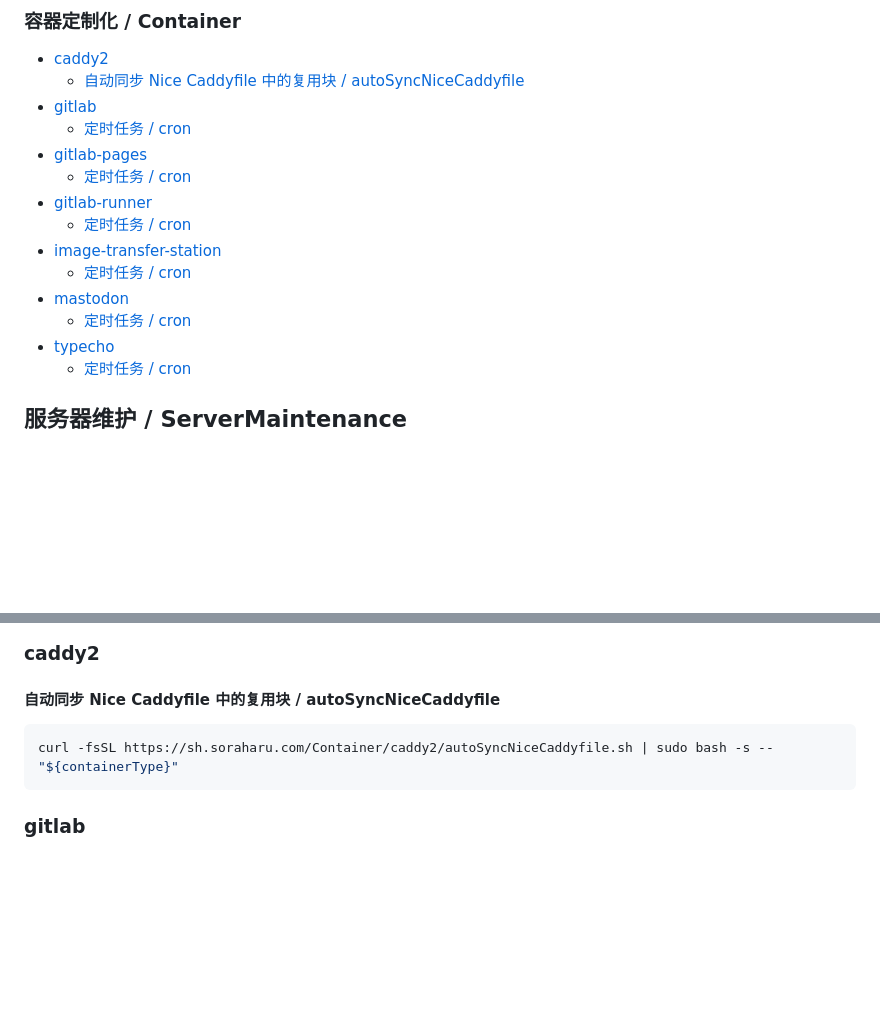
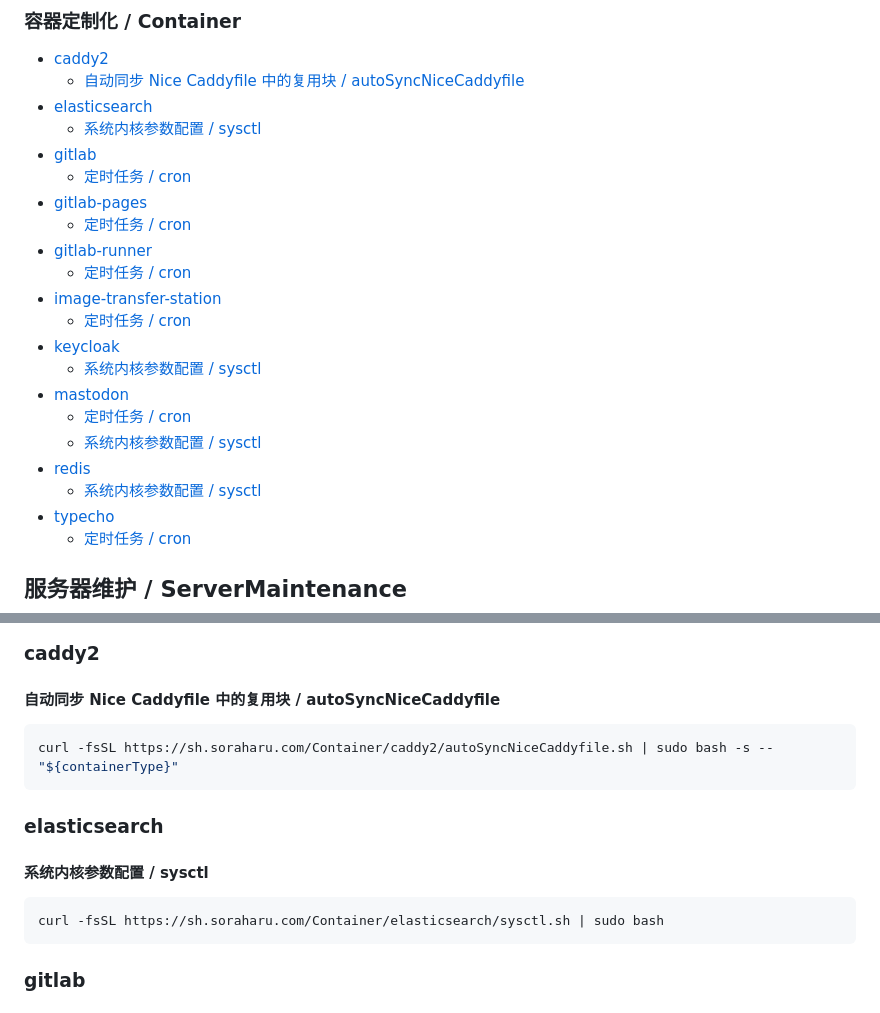
Before and after one commit to yanranxiaoxi/Server-Automation-Scripts, a Markdown page: README.md, 2 parts joined by grey strips. Rendered like a GitHub page; blank space fills up the shorter version.

````diff
--- a/README.md
+++ b/README.md
@@ -38,6 +43,8 @@
 
 - [caddy2](#caddy2)
   - [自动同步 Nice Caddyfile 中的复用块 / autoSyncNiceCaddyfile](#自动同步-nice-caddyfile-中的复用块--autosyncoicecaddyfile)
+- [elasticsearch](#elasticsearch)
+  - [系统内核参数配置 / sysctl](#系统内核参数配置--sysctl)
 - [gitlab](#gitlab)
   - [定时任务 / cron](#定时任务--cron)
 - [gitlab-pages](#gitlab-pages)
@@ -46,8 +53,13 @@
   - [定时任务 / cron](#定时任务--cron-2)
 - [image-transfer-station](#image-transfer-station)
   - [定时任务 / cron](#定时任务--cron-3)
+- [keycloak](#keycloak)
+  - [系统内核参数配置 / sysctl](#系统内核参数配置--sysctl-1)
 - [mastodon](#mastodon)
   - [定时任务 / cron](#定时任务--cron-4)
+  - [系统内核参数配置 / sysctl](#系统内核参数配置--sysctl-2)
+- [redis](#redis)
+  - [系统内核参数配置 / sysctl](#系统内核参数配置--sysctl-3)
 - [typecho](#typecho)
   - [定时任务 / cron](#定时任务--cron-5)
 
@@ -220,6 +258,14 @@ curl -fsSL https://sh.soraharu.com/ServerMaintenance/Swap/removeSwap.sh | sudo b
 curl -fsSL https://sh.soraharu.com/Container/caddy2/autoSyncNiceCaddyfile.sh | sudo bash -s -- "${containerType}"
 ```
 
+### elasticsearch
+
+#### 系统内核参数配置 / sysctl
+
+```bash
+curl -fsSL https://sh.soraharu.com/Container/elasticsearch/sysctl.sh | sudo bash
+```
+
 ### gitlab
 
 #### 定时任务 / cron
````
Also changed, not shown: other parts of README.md (+53 -0 lines).
